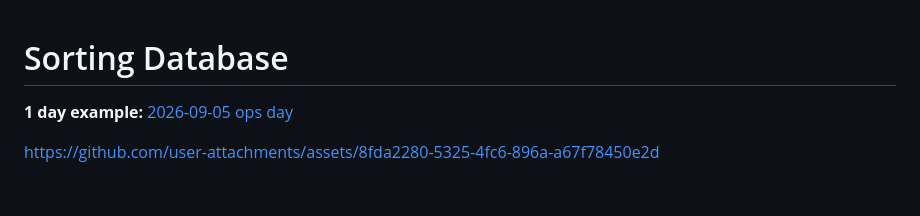
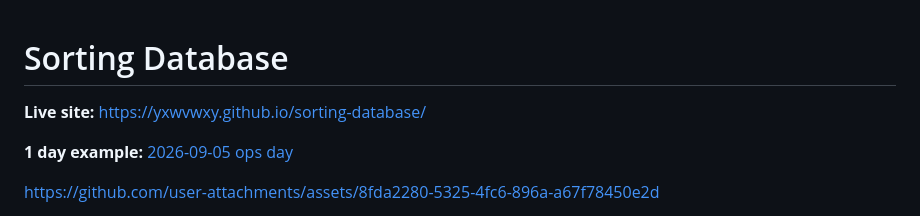
Before and after one commit to yxwvwxy/sorting-database, a Markdown page: README.md, the part around the change. Drawn GitHub-style; blank space fills up the shorter version.

Commit message:
Put the live site link above the one-day example.
Co-authored-by: Cursor <cursoragent@cursor.com>

```diff
--- a/README.md
+++ b/README.md
@@ -1,4 +1,6 @@
 # Sorting Database
+
+**Live site:** [https://yxwvwxy.github.io/sorting-database/](https://yxwvwxy.github.io/sorting-database/)
 
 **1 day example:** [2026-09-05 ops day](https://yxwvwxy.github.io/sorting-database/ops-day-2026-09-05.html)
 
```
